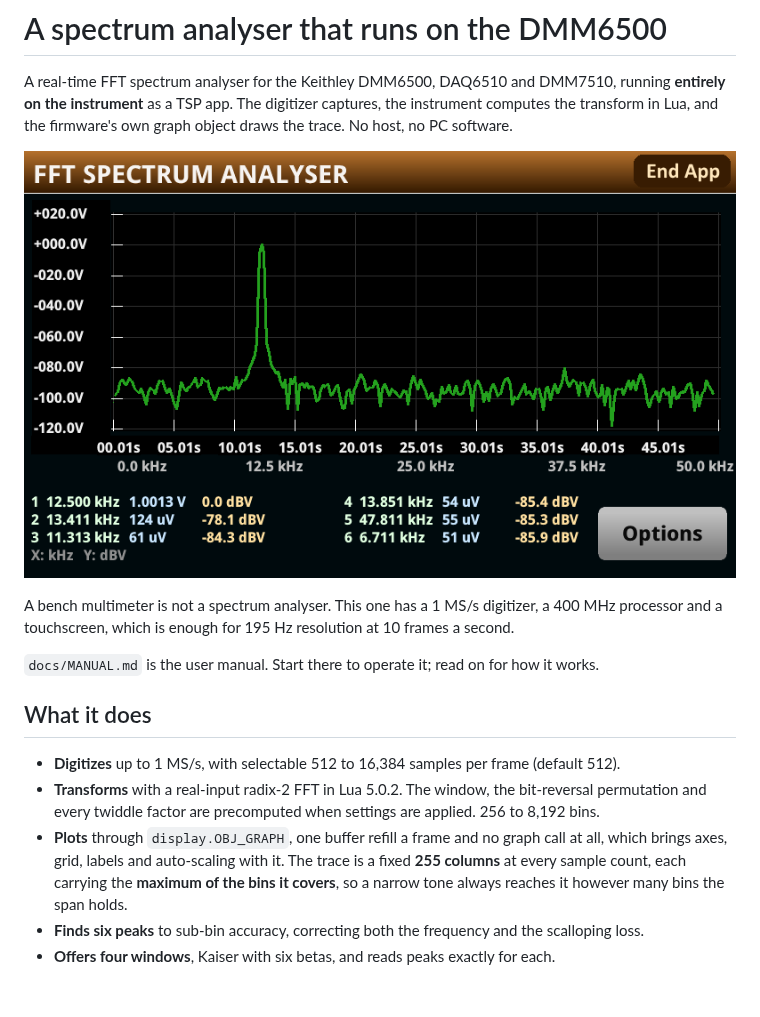
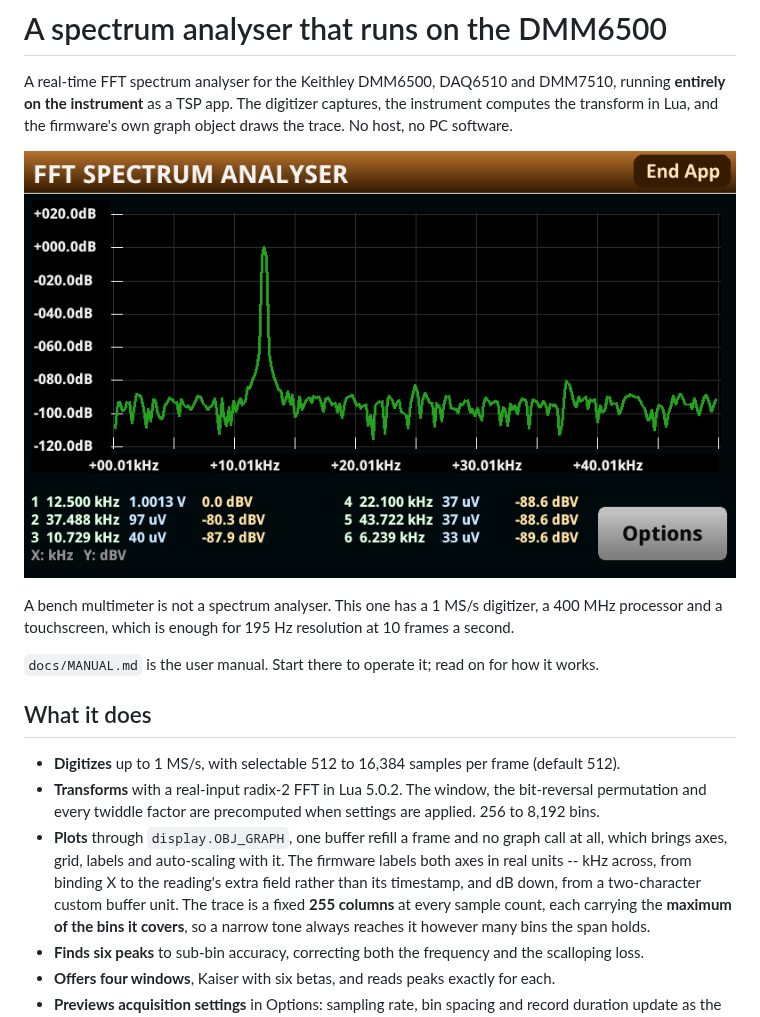
Before and after one commit to ameline-design/dmm6500-fft, a Markdown page: README.md, the part around the change. GitHub-like rendering; pictures changed too: docs/manual-spectrum.png; blank space fills up the shorter version.

```diff
--- a/README.md
+++ b/README.md
@@ -4,7 +4,7 @@ A real-time FFT spectrum analyser for the Keithley DMM6500, DAQ6510 and DMM7510,
 on the instrument** as a TSP app. The digitizer captures, the instrument computes the transform in
 Lua, and the firmware's own graph object draws the trace. No host, no PC software.
 
-![The spectrum screen: a 12.5 kHz 1.000 V tone reading 0.0 dBV over a 10 Hz to 50 kHz span, 512 samples, Hann window, noise floor near -100 dBV](docs/manual-spectrum.png)
+![The spectrum screen: a 12.5 kHz 1.0013 V tone reading 0.0 dBV over a 10 Hz to 50 kHz span at 512 samples, Hann window, with the firmware labelling the axes +020.0dB to -120.0dB and +00.01kHz to +40.01kHz](docs/manual-spectrum.png)
 
 A bench multimeter is not a spectrum analyser. This one has a 1 MS/s digitizer, a 400 MHz processor
 and a touchscreen, which is enough for 195 Hz resolution at 10 frames a second.
@@ -17,7 +17,9 @@ and a touchscreen, which is enough for 195 Hz resolution at 10 frames a second.
 - **Transforms** with a real-input radix-2 FFT in Lua 5.0.2. The window, the bit-reversal permutation
   and every twiddle factor are precomputed when settings are applied. 256 to 8,192 bins.
 - **Plots** through `display.OBJ_GRAPH`, one buffer refill a frame and no graph call at all, which
-  brings axes, grid, labels and auto-scaling with it. The trace is a fixed **255 columns** at every
+  brings axes, grid, labels and auto-scaling with it. The firmware labels both axes in real units --
+  kHz across, from binding X to the reading's extra field rather than its timestamp, and dB down,
+  from a two-character custom buffer unit. The trace is a fixed **255 columns** at every
   sample count, each carrying the **maximum of the bins it covers**, so a narrow tone always reaches
   it however many bins the span holds.
 - **Finds six peaks** to sub-bin accuracy, correcting both the frequency and the scalloping loss.
```
Also changed, not shown: docs/MANUAL.md (+11 -6 lines), docs/PERFORMANCE.md (+23 -11 lines).
